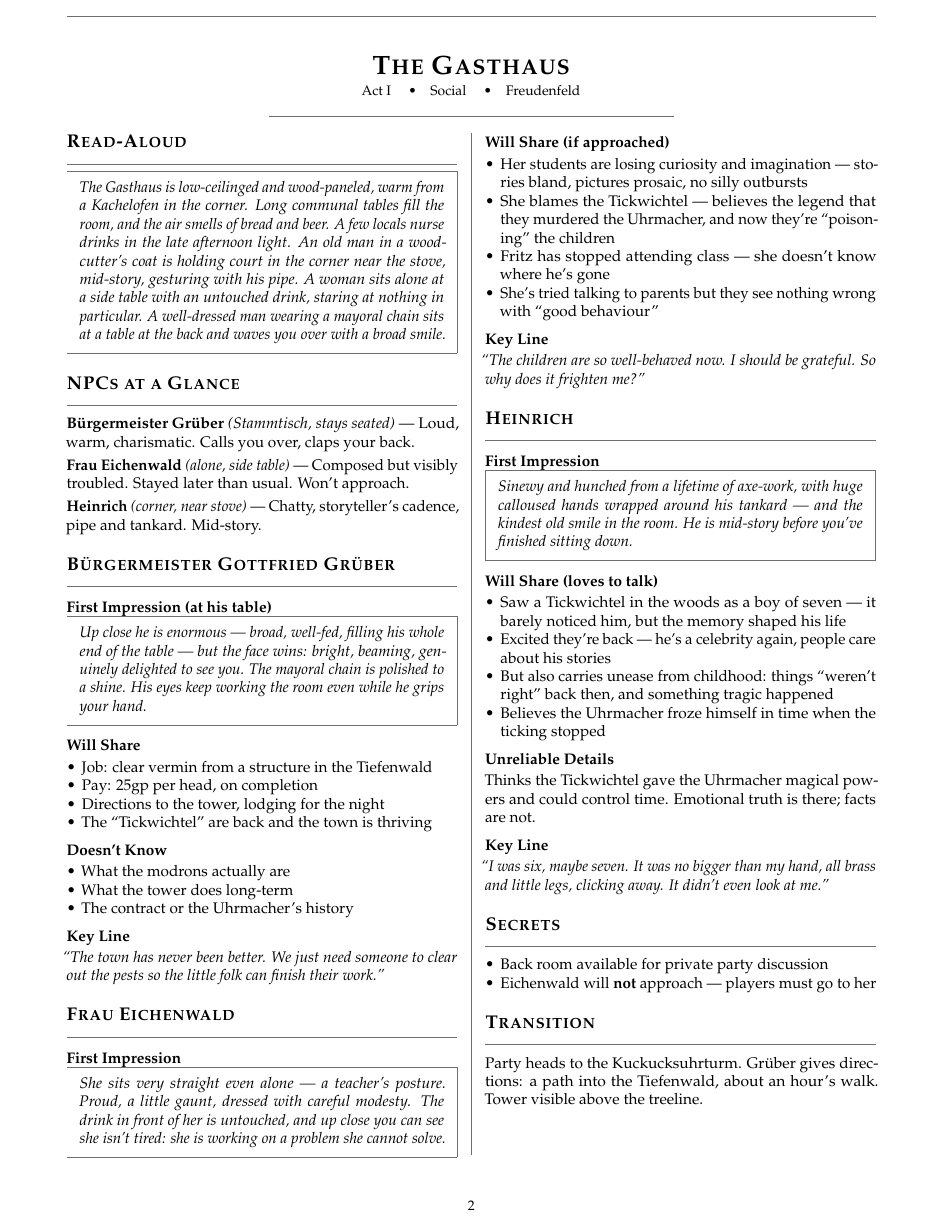
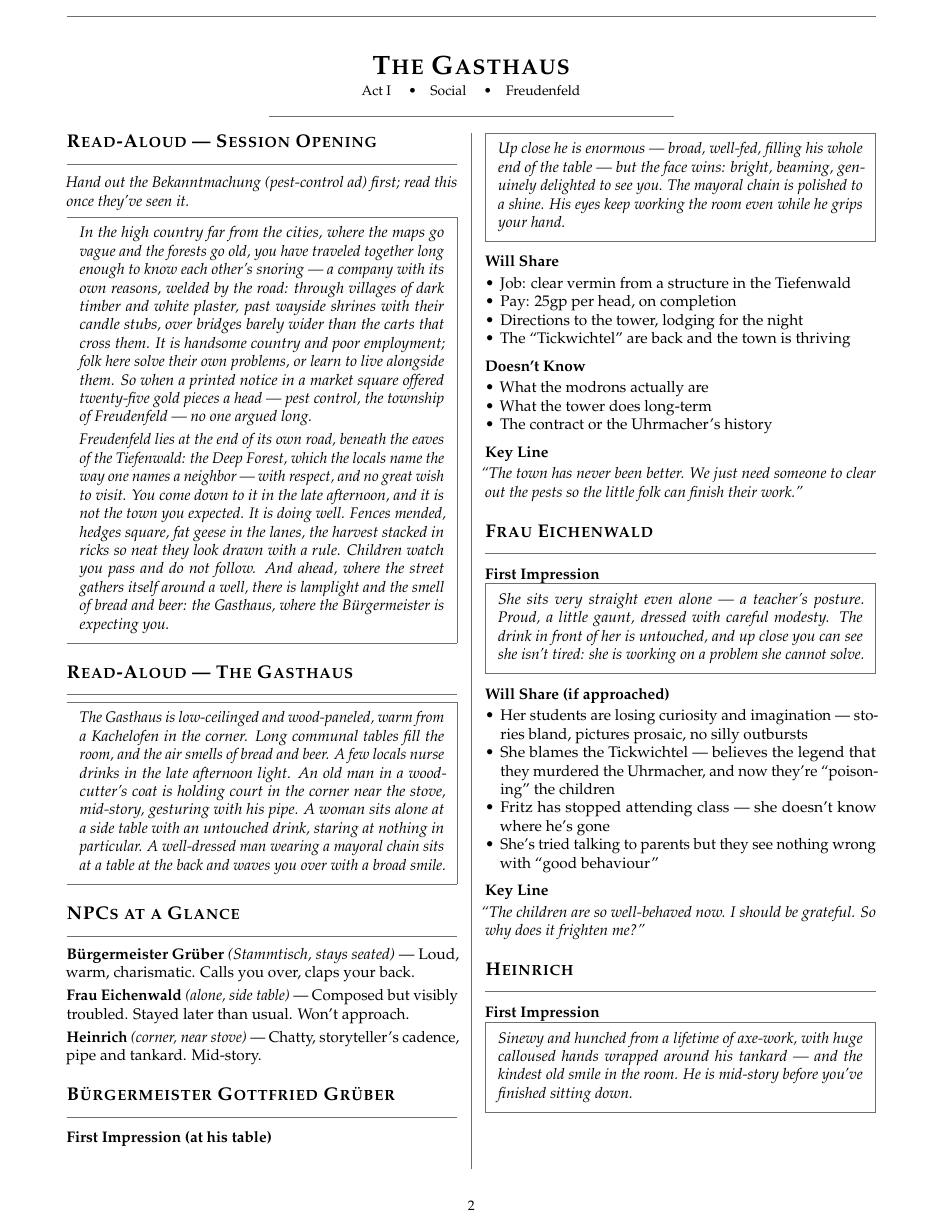
Before and after one commit to m4webb/uhrmacher, a LaTeX document (props/dm_adventure_guide.tex): page 2 of 22 before the commit and page 2 of 23 after it. Compiled offline with pdfLaTeX.

Commit message:
Session opening read-aloud: hand out the ad, then the road to Freudenfeld
Two paragraphs, no year, party already a company; harvest-season canon;
geese echo the manifest margin note; conformity carried by the ruled
ricks and the children who don't follow. Leads the Gasthaus page in
scene file and DM guide (now 23 pages).

Co-Authored-By: Claude Fable 5 <noreply@anthropic.com>

```diff
--- a/props/dm_adventure_guide.tex
+++ b/props/dm_adventure_guide.tex
@@ -158,7 +158,16 @@
 
 \begin{multicols}{2}
 
-\section*{Read-Aloud}
+\section*{Read-Aloud --- Session Opening}
+\textit{Hand out the Bekanntmachung (pest-control ad) first; read this once they've seen it.}
+\begin{readaloud}
+\itshape
+In the high country far from the cities, where the maps go vague and the forests go old, you have traveled together long enough to know each other's snoring --- a company with its own reasons, welded by the road: through villages of dark timber and white plaster, past wayside shrines with their candle stubs, over bridges barely wider than the carts that cross them. It is handsome country and poor employment; folk here solve their own problems, or learn to live alongside them. So when a printed notice in a market square offered twenty-five gold pieces a head --- pest control, the township of Freudenfeld --- no one argued long.
+
+Freudenfeld lies at the end of its own road, beneath the eaves of the Tiefenwald: the Deep Forest, which the locals name the way one names a neighbor --- with respect, and no great wish to visit. You come down to it in the late afternoon, and it is not the town you expected. It is doing well. Fences mended, hedges square, fat geese in the lanes, the harvest stacked in ricks so neat they look drawn with a rule. Children watch you pass and do not follow. And ahead, where the street gathers itself around a well, there is lamplight and the smell of bread and beer: the Gasthaus, where the Bürgermeister is expecting you.
+\end{readaloud}
+
+\section*{Read-Aloud --- The Gasthaus}
 \begin{readaloud}
 \itshape
 The Gasthaus is low-ceilinged and wood-paneled, warm from a Kachelofen in the corner. Long communal tables fill the room, and the air smells of bread and beer. A few locals nurse drinks in the late afternoon light. An old man in a woodcutter's coat is holding court in the corner near the stove, mid-story, gesturing with his pipe. A woman sits alone at a side table with an untouched drink, staring at nothing in particular. A well-dressed man wearing a mayoral chain sits at a table at the back and waves you over with a broad smile.
```
Also changed, not shown: scenes/01-gasthaus.md (+9 -1 lines), images/clocktower1.png (added), images/clocktower2.png (added), render/dm_adventure_guide.pdf, 1 other file.
